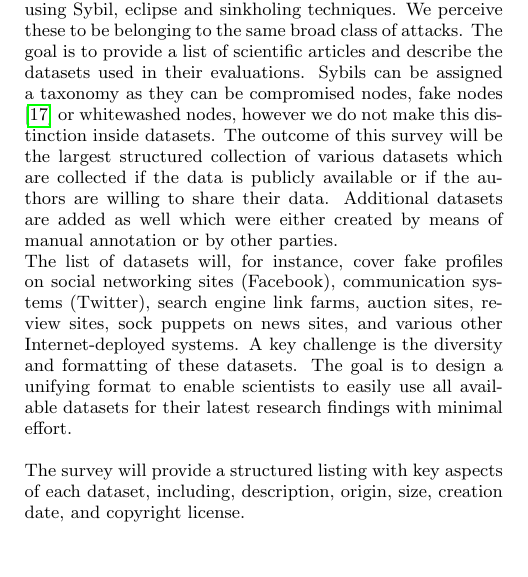
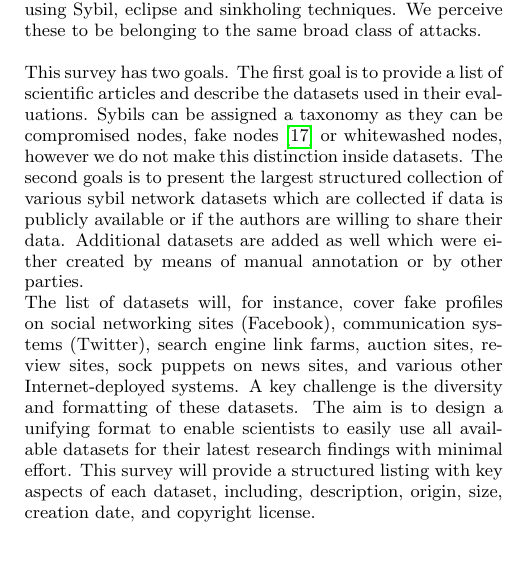
Before and after one commit to lfdversluis/SyvilRepo, a LaTeX paper (sybil_survey.tex, which reads sections/introduction.tex): part of one column of page 1 of 5, cut so that both start at the same text. Compiled offline with pdfLaTeX.

Commit message:
some minor changes

```diff
--- a/sections/introduction.tex
+++ b/sections/introduction.tex
@@ -20,12 +20,16 @@
 	Since the problem is widespread and many solutions have been proposed, there are already surveys which compare different solutions/surveys \cite{koll2014state, mohaisen2013sybil, viswanath2011analysis}.\\
 	The focus of this survey will not be yet another survey on the current state of the art, but will focus on real-world attacks using Sybil, eclipse and sinkholing techniques.
 	We perceive these to be belonging to the same broad class of attacks.
+
 	%The goal is to provide a list of scientific articles which are based on a publicly available real-world datasets.
-	The goal is to provide a list of scientific articles and describe the datasets used in their evaluations.
+	This survey has two goals.
+	The first goal is to provide a list of scientific articles and describe the datasets used in their evaluations.
 	Sybils can be assigned a taxonomy as they can be compromised nodes, fake nodes \cite{newsome2004sybil} or whitewashed nodes, however we do not make this distinction inside datasets.
-	The outcome of this survey will be the largest structured collection of various datasets which are collected if the data is publicly available or if the authors are willing to share their data. Additional datasets are added as well which were either created by means of manual annotation or by other parties.\\
+	The second goals is to present the largest structured collection of various sybil network datasets which are collected if data is publicly available or if the authors are willing to share their data.
+	Additional datasets are added as well which were either created by means of manual annotation or by other parties.\\
 	The list of datasets will, for instance, cover fake profiles on social networking sites (Facebook), communication systems (Twitter), search engine link farms, auction sites, review sites, sock puppets on news sites, and various other Internet-deployed systems.
 	A key challenge is the diversity and formatting of these datasets.
-	The goal is to design a unifying format to enable scientists to easily use all available datasets for their latest research findings with minimal effort.
+	The aim is to design a unifying format to enable scientists to easily use all available datasets for their latest research findings with minimal effort.
+	This survey will provide a structured listing with key aspects of each dataset, including, description, origin, size, creation date, and copyright license.
 
-	The survey will provide a structured listing with key aspects of each dataset, including, description, origin, size, creation date, and copyright license.
+	% TODO: structure?
```
Also changed, not shown: sigproc.bib (+0 -1 lines), sybil_survey.pdf.
